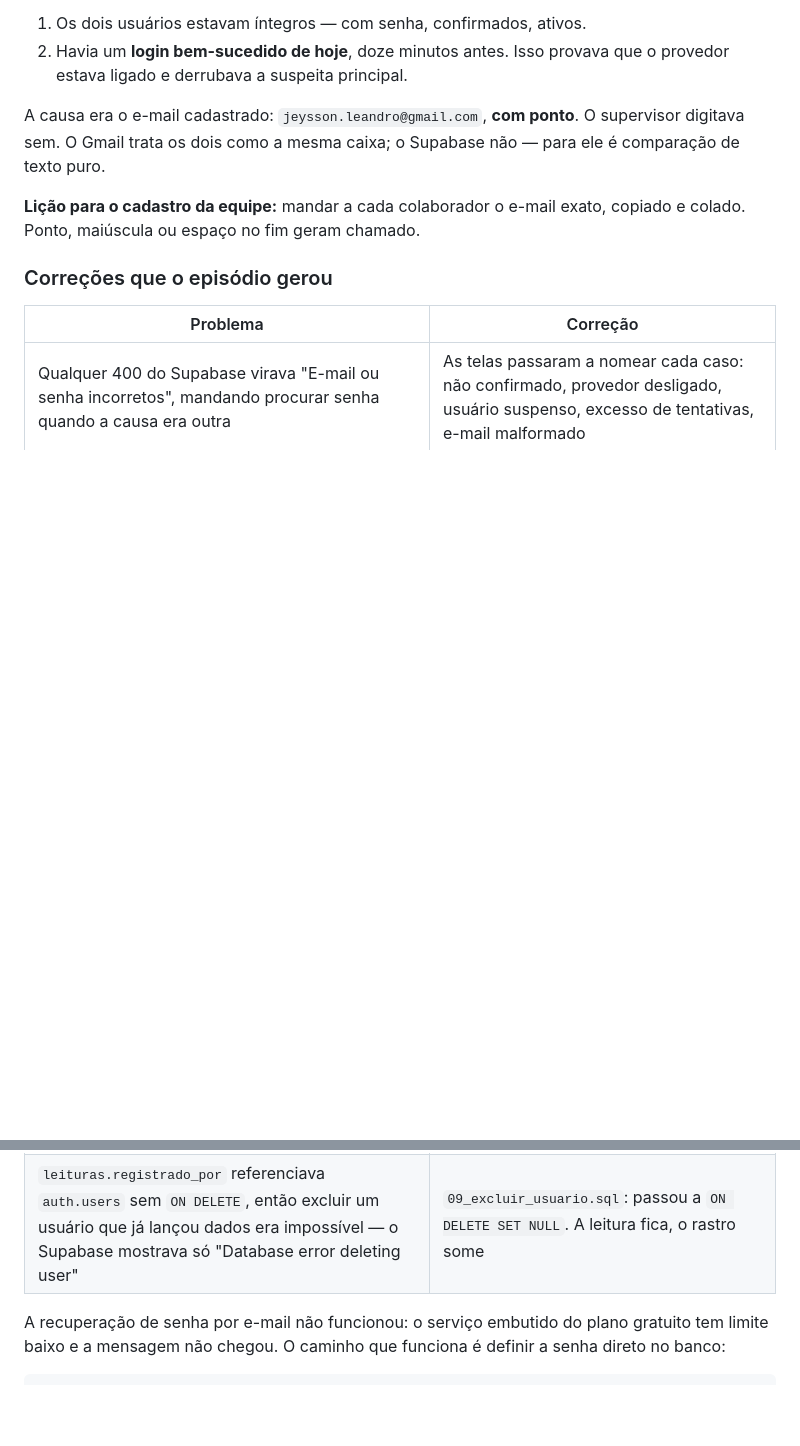
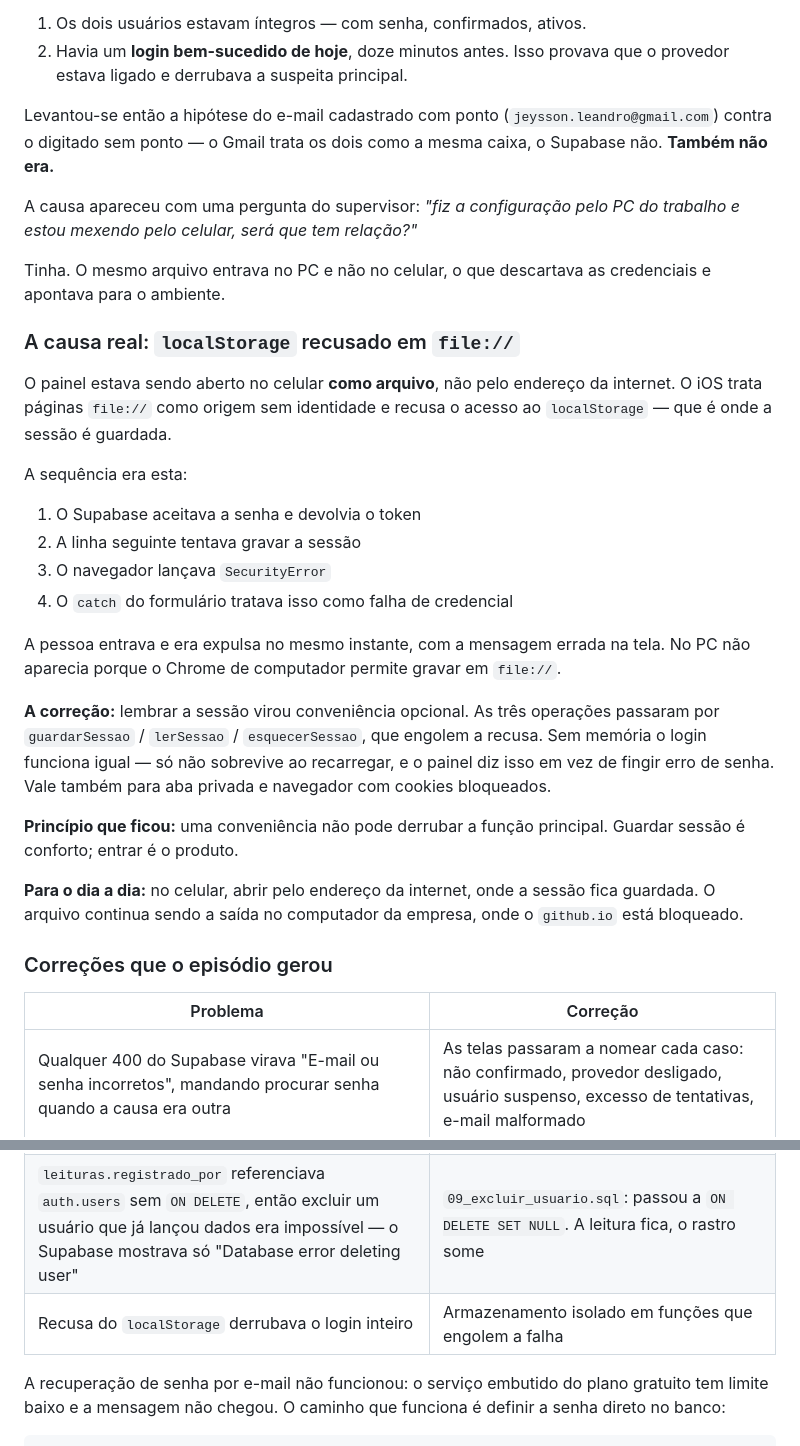
Before and after one commit to jeyssonleandro-tech/Teste, a Markdown page: historico/2026-09-03-limites-e-identidade-visual.md, 2 parts joined by grey strips. Rendered like a GitHub page; blank space fills up the shorter version.

Commit message:
Corrige no histórico a causa real da falha de login
O registro atribuía a falha ao ponto no e-mail cadastrado. Não era: o
mesmo arquivo entrava no PC e não no celular, o que descartava credencial.
A causa era o iOS recusando o localStorage em página aberta como arquivo.

Deixar a conclusão errada no arquivo enganaria quem consultasse depois —
é justamente o que o histórico existe para evitar.

Co-Authored-By: Claude Opus 5 <noreply@anthropic.com>
Claude-Session: https://claude.ai/code/session_01PvBQhbrA9gXdhLyx9CnJGT

```diff
--- a/historico/2026-09-03-limites-e-identidade-visual.md
+++ b/historico/2026-09-03-limites-e-identidade-visual.md
@@ -162,12 +162,45 @@ Duas coisas apareceram de uma vez:
 2. Havia um **login bem-sucedido de hoje**, doze minutos antes. Isso
    provava que o provedor estava ligado e derrubava a suspeita principal.
 
-A causa era o e-mail cadastrado: `jeysson.leandro@gmail.com`, **com ponto**.
-O supervisor digitava sem. O Gmail trata os dois como a mesma caixa; o
-Supabase não — para ele é comparação de texto puro.
+Levantou-se então a hipótese do e-mail cadastrado com ponto
+(`jeysson.leandro@gmail.com`) contra o digitado sem ponto — o Gmail trata
+os dois como a mesma caixa, o Supabase não. **Também não era.**
 
-**Lição para o cadastro da equipe:** mandar a cada colaborador o e-mail
-exato, copiado e colado. Ponto, maiúscula ou espaço no fim geram chamado.
+A causa apareceu com uma pergunta do supervisor: *"fiz a configuração pelo
+PC do trabalho e estou mexendo pelo celular, será que tem relação?"*
+
+Tinha. O mesmo arquivo entrava no PC e não no celular, o que descartava as
+credenciais e apontava para o ambiente.
+
+### A causa real: `localStorage` recusado em `file://`
+
+O painel estava sendo aberto no celular **como arquivo**, não pelo endereço
+da internet. O iOS trata páginas `file://` como origem sem identidade e
+recusa o acesso ao `localStorage` — que é onde a sessão é guardada.
+
+A sequência era esta:
+
+1. O Supabase aceitava a senha e devolvia o token
+2. A linha seguinte tentava gravar a sessão
+3. O navegador lançava `SecurityError`
+4. O `catch` do formulário tratava isso como falha de credencial
+
+A pessoa entrava e era expulsa no mesmo instante, com a mensagem errada na
+tela. No PC não aparecia porque o Chrome de computador permite gravar em
+`file://`.
+
+**A correção:** lembrar a sessão virou conveniência opcional. As três
+operações passaram por `guardarSessao` / `lerSessao` / `esquecerSessao`,
+que engolem a recusa. Sem memória o login funciona igual — só não sobrevive
+ao recarregar, e o painel diz isso em vez de fingir erro de senha. Vale
+também para aba privada e navegador com cookies bloqueados.
+
+**Princípio que ficou:** uma conveniência não pode derrubar a função
+principal. Guardar sessão é conforto; entrar é o produto.
+
+**Para o dia a dia:** no celular, abrir pelo endereço da internet, onde a
+sessão fica guardada. O arquivo continua sendo a saída no computador da
+empresa, onde o `github.io` está bloqueado.
 
 ### Correções que o episódio gerou
 
@@ -175,6 +208,7 @@ exato, copiado e colado. Ponto, maiúscula ou espaço no fim geram chamado.
 |---|---|
 | Qualquer 400 do Supabase virava "E-mail ou senha incorretos", mandando procurar senha quando a causa era outra | As telas passaram a nomear cada caso: não confirmado, provedor desligado, usuário suspenso, excesso de tentativas, e-mail malformado |
 | `leituras.registrado_por` referenciava `auth.users` sem `ON DELETE`, então excluir um usuário que já lançou dados era impossível — o Supabase mostrava só "Database error deleting user" | `09_excluir_usuario.sql`: passou a `ON DELETE SET NULL`. A leitura fica, o rastro some |
+| Recusa do `localStorage` derrubava o login inteiro | Armazenamento isolado em funções que engolem a falha |
 
 A recuperação de senha por e-mail não funcionou: o serviço embutido do
 plano gratuito tem limite baixo e a mensagem não chegou. O caminho que
```
